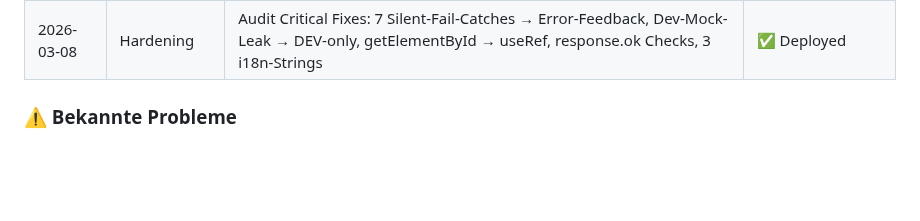
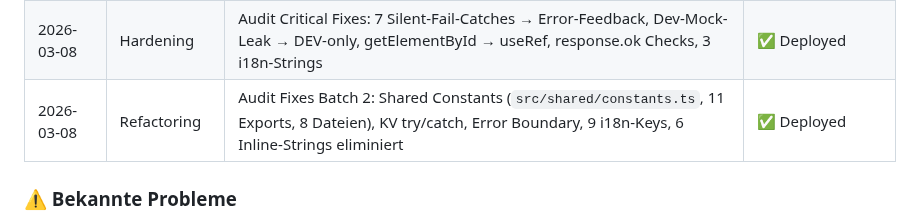
Before and after one commit to MSCHKY/B-CONTENT, a Markdown page: b-content/HANDOVER_CONTEXT.md, the part around one of its changes. Drawn GitHub-style; blank space fills up the shorter version.

Commit message:
docs: session-end — audit refactoring batch 2 deployed, handover updated

```diff
--- a/b-content/HANDOVER_CONTEXT.md
+++ b/b-content/HANDOVER_CONTEXT.md
@@ -221,6 +221,7 @@
 | 2026-03-08 | Feature     | Z-005 Analytics Dashboard: 4 D1-Queries (Timeline/Content-Types/Cadence/Scheduling), 4 Chart-Komponenten, 6 SummaryCards, 11 i18n Keys | ✅ Live |
 | 2026-03-08 | Bugfix      | Sidebar fixed positioning: .sidebar-glow position:relative entfernt, sticky→fixed, overflow-hidden→overflow-x-clip | ✅ Deployed |
 | 2026-03-08 | Hardening   | Audit Critical Fixes: 7 Silent-Fail-Catches → Error-Feedback, Dev-Mock-Leak → DEV-only, getElementById → useRef, response.ok Checks, 3 i18n-Strings | ✅ Deployed |
+| 2026-03-08 | Refactoring | Audit Fixes Batch 2: Shared Constants (`src/shared/constants.ts`, 11 Exports, 8 Dateien), KV try/catch, Error Boundary, 9 i18n-Keys, 6 Inline-Strings eliminiert | ✅ Deployed |
 
 ### ⚠️ Bekannte Probleme
 - **6 Audit-Findings bewusst deferred:** KV Race Condition (#1), Rate Limiting (#5), DSGVO Gemini EU (#6), KV Jurisdiction (#7), POST Idempotenz (#12), REST-Konsistenz (#13).
```
Also changed, not shown: other parts of b-content/HANDOVER_CONTEXT.md (+1 -1 lines), HANDOVER_CONTEXT.md (+2 -1 lines), b-content/BACKLOG.md (+1 -0 lines).
